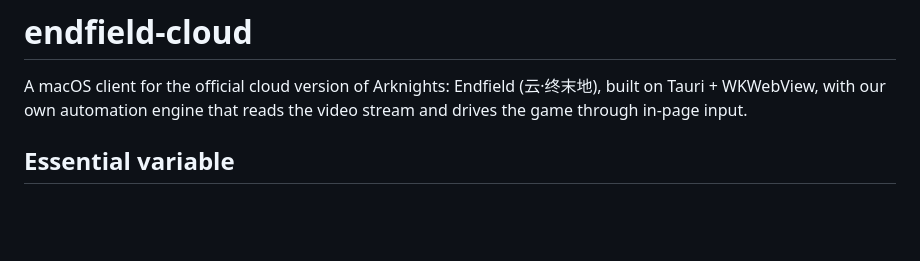
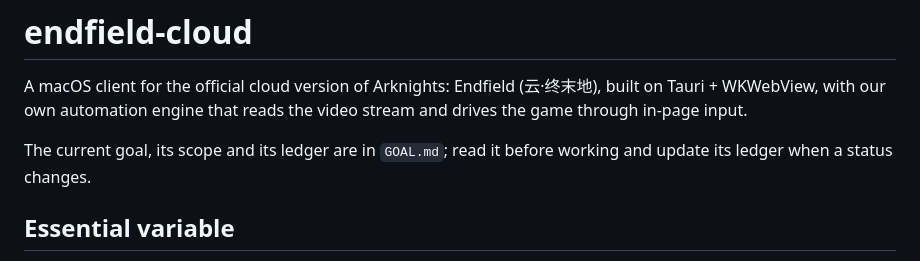
Before and after one commit to max1874/endfield-cloud, a Markdown page: AGENTS.md, the part around the change. GitHub-like rendering; blank space fills up the shorter version.

Commit message:
Add GOAL.md for the full automation suite
Co-Authored-By: Claude Opus 5.5 <noreply@anthropic.com>

```diff
--- a/AGENTS.md
+++ b/AGENTS.md
@@ -3,6 +3,9 @@
 A macOS client for the official cloud version of Arknights: Endfield (云·终末地),
 built on Tauri + WKWebView, with our own automation engine that reads the video
 stream and drives the game through in-page input.
+
+The current goal, its scope and its ledger are in `GOAL.md`; read it before working
+and update its ledger when a status changes.
 
 ## Essential variable
 
```
Also changed, not shown: GOAL.md (added, +105 -0 lines).
